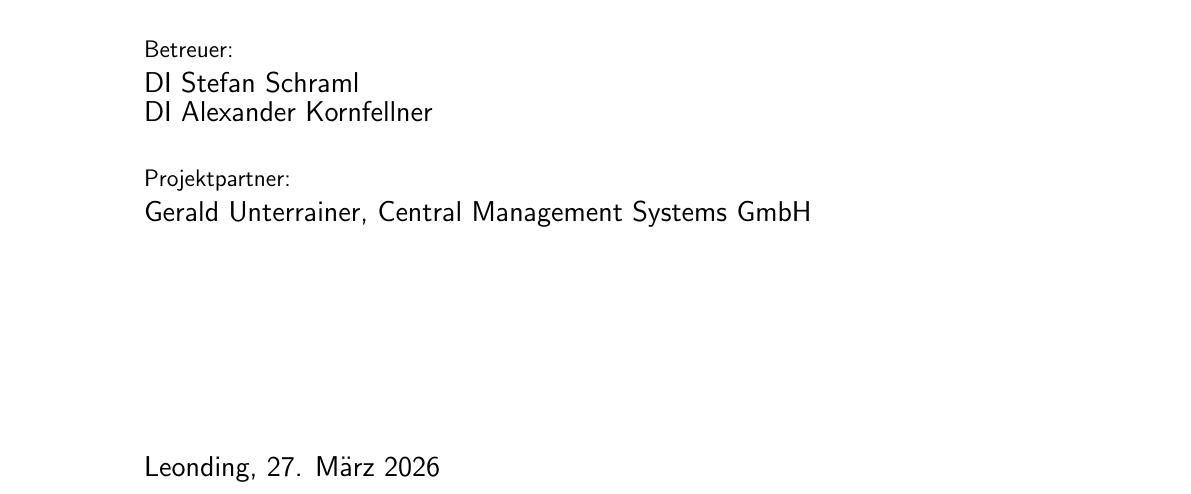
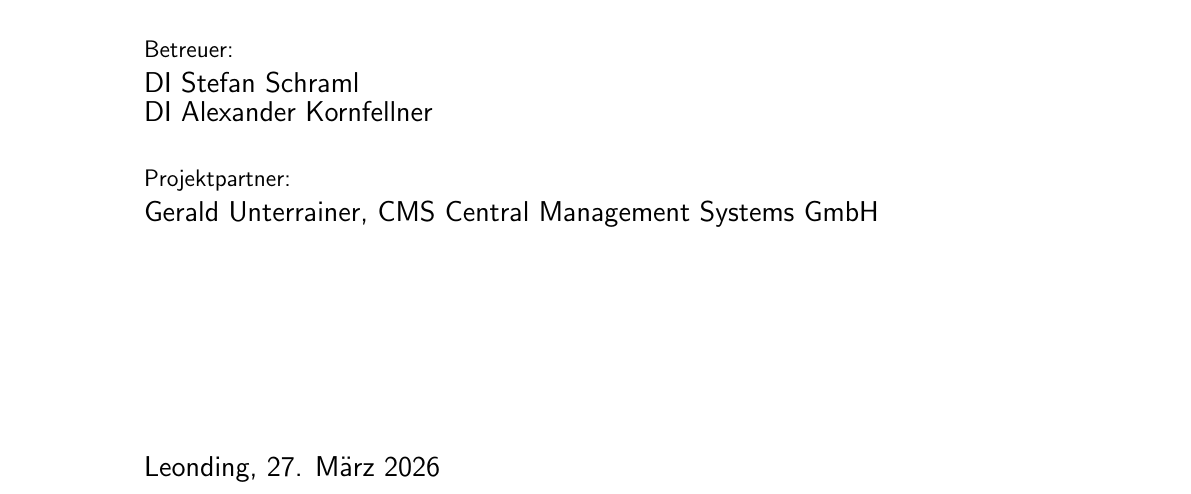
Before and after one commit to cms-diplomarbeit/cms, a LaTeX document (documentation/titlepage/coversheet.tex, which reads documentation/global-const.tex): part of the page, cut so that both start at the same text. Compiled offline with pdfLaTeX.

Commit message:
fixed company name

```diff
--- a/documentation/global-const.tex
+++ b/documentation/global-const.tex
@@ -10,4 +10,4 @@
 \newcommand{\duedatede}{27. März 2026} % due date in German format
 \newcommand{\primarysupervisor}{DI Stefan Schraml}
 \newcommand{\secondarysupervisor}{DI Alexander Kornfellner}
-\newcommand{\projectpartner}{Gerald Unterrainer, Central Management Systems GmbH}
+\newcommand{\projectpartner}{Gerald Unterrainer, CMS Central Management Systems GmbH}
```
Also changed, not shown: documentation/titlepage/coversheet.pdf.
